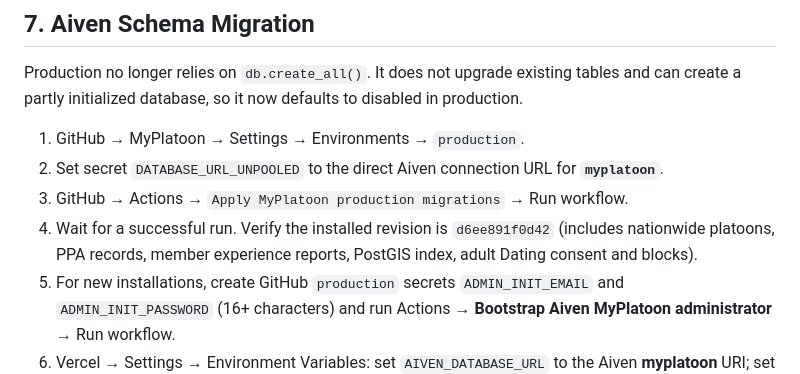
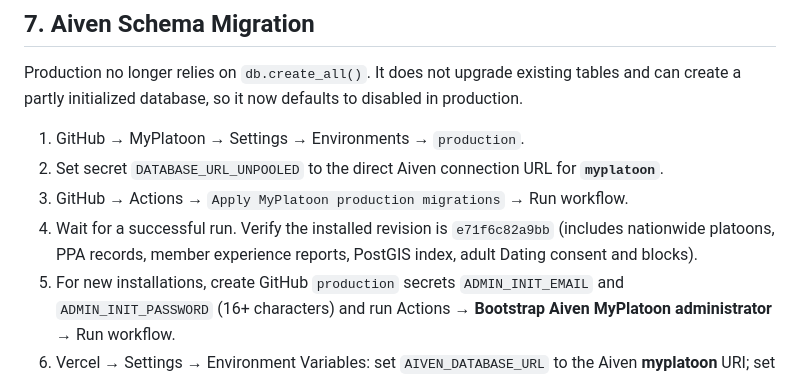
Before and after one commit to Simmyt3r/MyPlatoon, a Markdown page: DEPLOYMENT.md, the part around the change. GitHub-like rendering.

Commit message:
docs(deploy): update final schema confirmation for job alerts and mini-ratings

```diff
--- a/DEPLOYMENT.md
+++ b/DEPLOYMENT.md
@@ -140,7 +140,7 @@ defaults to disabled in production.
    for **`myplatoon`**.
 3. GitHub → Actions → `Apply MyPlatoon production migrations` → Run workflow.
 4. Wait for a successful run. Verify the installed revision is
-   `d6ee891f0d42` (includes nationwide platoons, PPA records, member
+   `e71f6c82a9bb` (includes nationwide platoons, PPA records, member
    experience reports, PostGIS index, adult Dating consent and blocks).
 5. For new installations, create GitHub `production` secrets
    `ADMIN_INIT_EMAIL` and `ADMIN_INIT_PASSWORD` (16+ characters) and run
```
